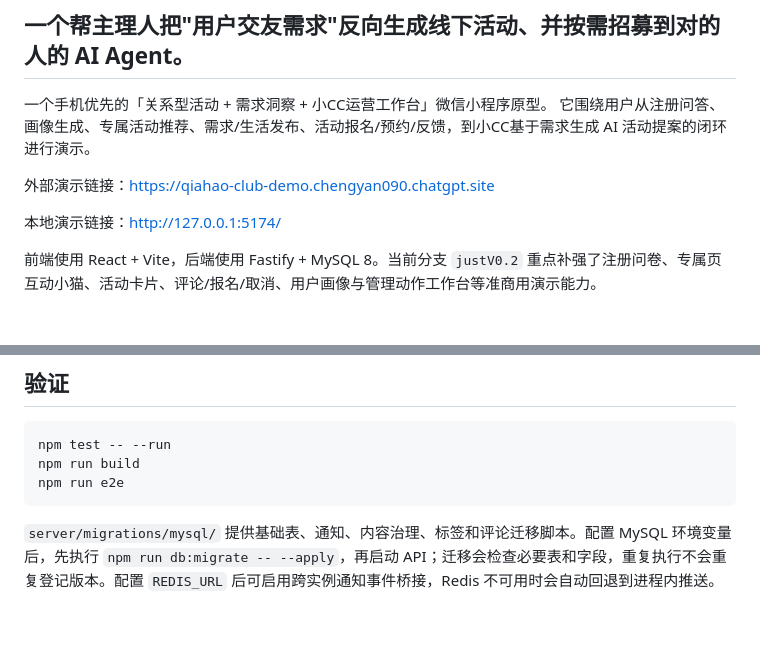
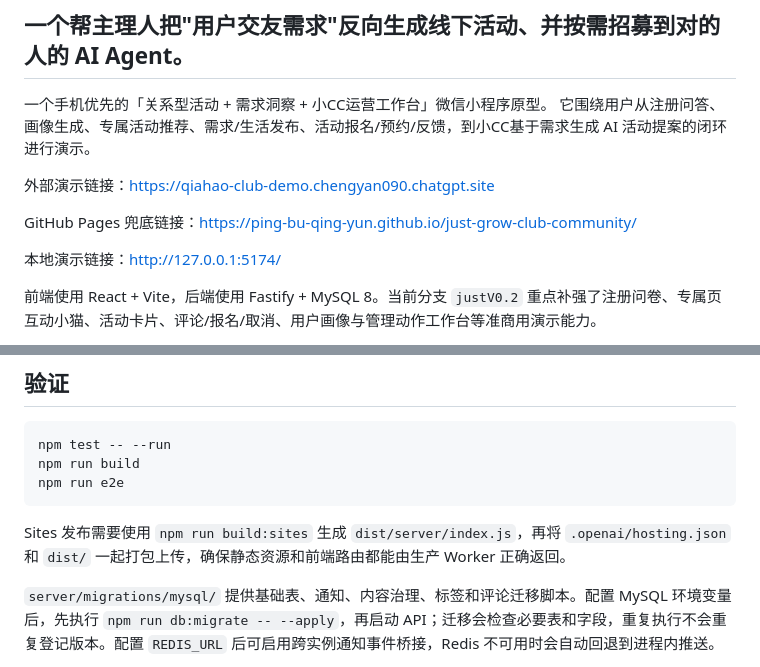
Before and after one commit to ping-bu-qing-yun/just-grow-club-community, a Markdown page: README.md, 2 parts joined by grey strips. GitHub-like rendering; blank space fills up the shorter version.

````diff
--- a/README.md
+++ b/README.md
@@ -6,6 +6,8 @@
 它围绕用户从注册问答、画像生成、专属活动推荐、需求/生活发布、活动报名/预约/反馈，到小CC基于需求生成 AI 活动提案的闭环进行演示。
 
 外部演示链接：[https://qiahao-club-demo.chengyan090.chatgpt.site](https://qiahao-club-demo.chengyan090.chatgpt.site)
+
+GitHub Pages 兜底链接：[https://ping-bu-qing-yun.github.io/just-grow-club-community/](https://ping-bu-qing-yun.github.io/just-grow-club-community/)
 
 本地演示链接：[http://127.0.0.1:5174/](http://127.0.0.1:5174/)
 
@@ -73,6 +75,8 @@ npm run build
 npm run e2e
 ```
 
+Sites 发布需要使用 `npm run build:sites` 生成 `dist/server/index.js`，再将 `.openai/hosting.json` 和 `dist/` 一起打包上传，确保静态资源和前端路由都能由生产 Worker 正确返回。
+
 `server/migrations/mysql/` 提供基础表、通知、内容治理、标签和评论迁移脚本。配置 MySQL 环境变量后，先执行 `npm run db:migrate -- --apply`，再启动 API；迁移会检查必要表和字段，重复执行不会重复登记版本。配置 `REDIS_URL` 后可启用跨实例通知事件桥接，Redis 不可用时会自动回退到进程内推送。
 
 服务器集成测试使用独立的 `MYSQL_TEST_*` 环境变量；未配置时相关用例会明确跳过。配置后请使用 `npm run test:server`，该命令以单 worker、串行文件顺序执行，避免测试数据库互相清理。
````
Also changed, not shown: PRD.md (+3 -0 lines).
